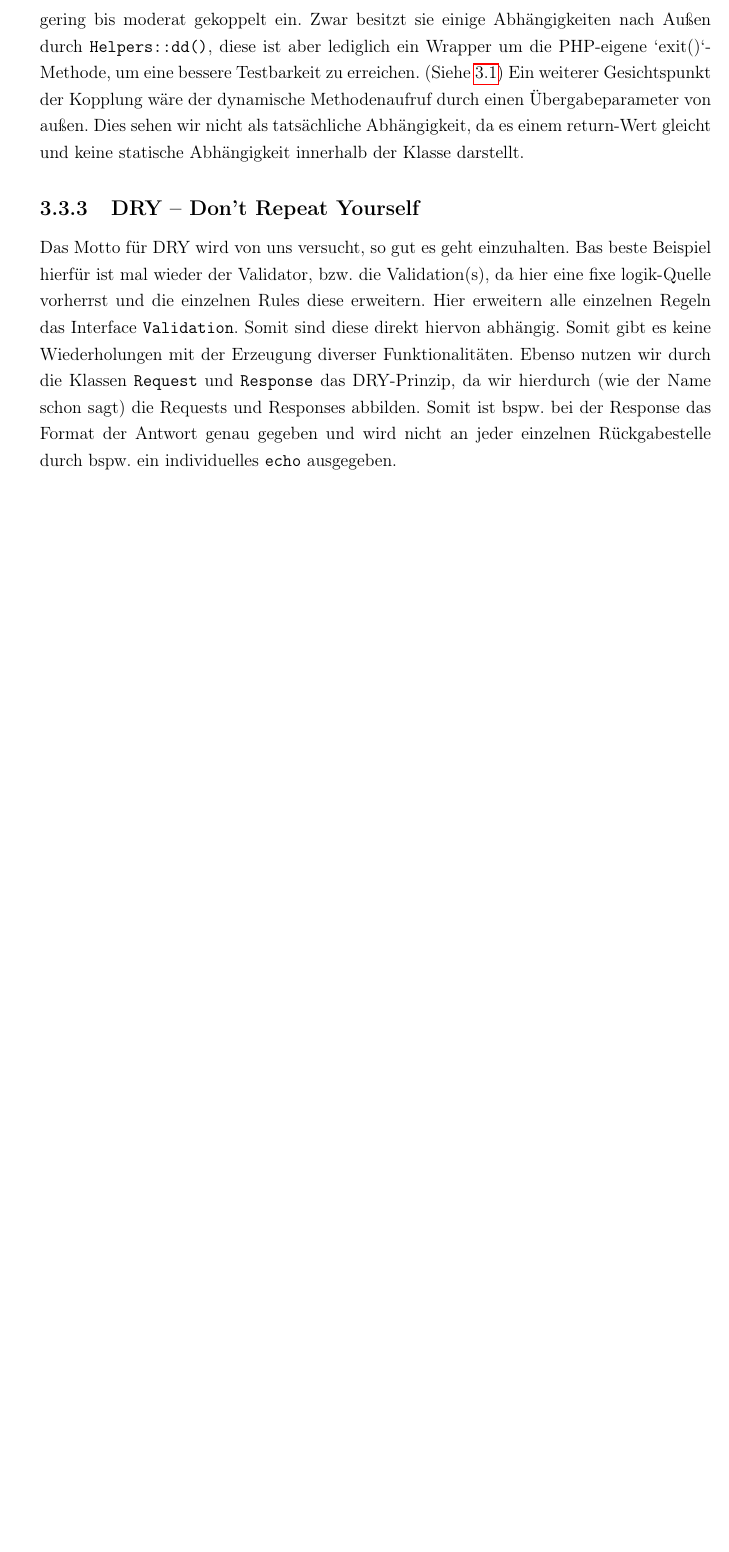
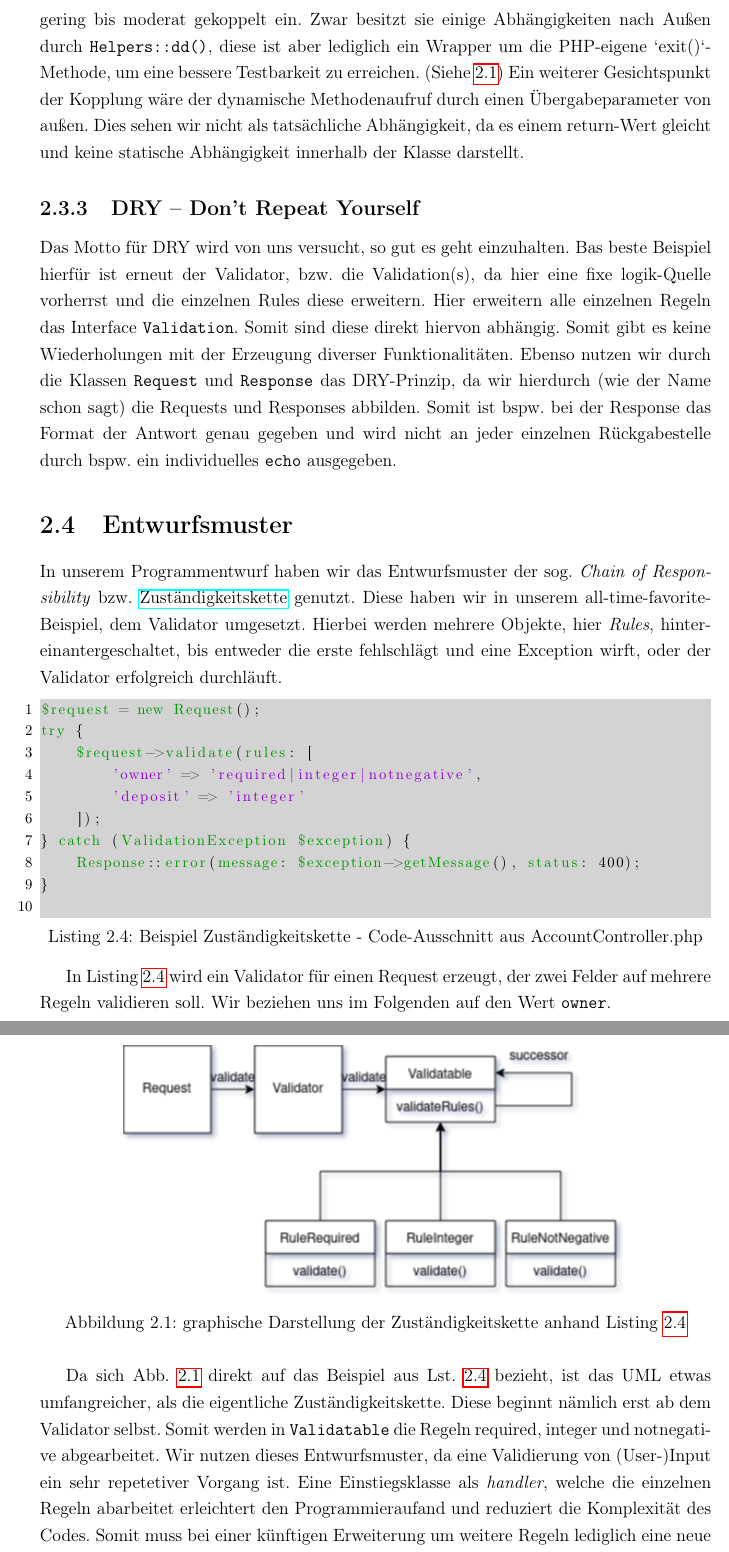
Before and after one commit to HerrLevin/Bierwart, a LaTeX document (Doku/main.tex): part of page 13 of 13 before the commit and two parts of pages 13 and 14 of 14 after it, the two joined at a grey line, cut so that both start at the same text, the shorter picture padded with empty space. Compiled offline with pdfLaTeX.

Commit message:
Entwurfsmuster

```diff
--- a/Doku/main.tex
+++ b/Doku/main.tex
@@ -305,10 +298,44 @@ $class->validate($this->key, $this->value);
     \subsection{DRY -- Don't Repeat Yourself}
     \label{subsec:dry}
     Das Motto für DRY wird von uns versucht, so gut es geht einzuhalten.
-    Bas beste Beispiel hierfür ist mal wieder der Validator, bzw. die Validation(s), da hier eine fixe logik-Quelle vorherrst und die einzelnen Rules diese erweitern.
+    Bas beste Beispiel hierfür ist erneut der Validator, bzw. die Validation(s), da hier eine fixe logik-Quelle vorherrst und die einzelnen Rules diese erweitern.
     Hier erweitern alle einzelnen Regeln das Interface \verb|Validation|.
     Somit sind diese direkt hiervon abhängig.
     Somit gibt es keine Wiederholungen mit der Erzeugung diverser Funktionalitäten.
     Ebenso nutzen wir durch die Klassen \verb|Request| und \verb|Response| das DRY-Prinzip, da wir hierdurch (wie der Name schon sagt) die Requests und Responses abbilden.
     Somit ist bspw. bei der Response das Format der Antwort genau gegeben und wird nicht an jeder einzelnen Rückgabestelle durch bspw. ein individuelles \verb|echo| ausgegeben.
+
+    \section{Entwurfsmuster}\label{sec:Entwurfsmuster}
+    In unserem Programmentwurf haben wir das Entwurfsmuster der sog. \textit{Chain of Responsibility} bzw. \href{https://de.wikipedia.org/wiki/Zust%C3%A4ndigkeitskette}{Zuständigkeitskette} genutzt.
+    Diese haben wir in unserem all-time-favorite-Beispiel, dem Validator umgesetzt.
+    Hierbei werden mehrere Objekte, hier \textit{Rules}, hintereinantergeschaltet, bis entweder die erste fehlschlägt und eine Exception wirft, oder der Validator erfolgreich durchläuft.
+
+    \begin{lstlisting}[language=php,label={lst:validator},escapechar=\%,caption={Beispiel Zuständigkeitskette - Code-Ausschnitt aus AccountController.php}]
+$request = new Request();
+try {
+    $request->validate(rules: [
+        'owner' => 'required|integer|notnegative',
+        'deposit' => 'integer'
+    ]);
+} catch (ValidationException $exception) {
+    Response::error(message: $exception->getMessage(), status: 400);
+}
+    \end{lstlisting}
+
+    In Listing \ref{lst:validator} wird ein Validator für einen Request erzeugt, der zwei Felder auf mehrere Regeln validieren soll.
+    Wir beziehen uns im Folgenden auf den Wert \verb|owner|.
+
+    \begin{figure}[h!]
+        \centering
+        \includegraphics[width=0.75\linewidth]{COR.drawio}
+        \caption{graphische Darstellung der Zuständigkeitskette anhand Listing \ref{lst:validator}}
+        \label{fig:cor}
+    \end{figure}
+
+    Da sich Abb. \ref{fig:cor} direkt auf das Beispiel aus Lst. \ref{lst:validator} bezieht, ist das UML etwas umfangreicher, als die eigentliche Zuständigkeitskette.
+    Diese beginnt nämlich erst ab dem Validator selbst.
+    Somit werden in \verb|Validatable| die Regeln required, integer und notnegative abgearbeitet.
+    Wir nutzen dieses Entwurfsmuster, da eine Validierung von (User-)Input ein sehr repetetiver Vorgang ist.
+    Eine Einstiegsklasse als \textit{handler}, welche die einzelnen Regeln abarbeitet erleichtert den Programmieraufand und reduziert die Komplexität des Codes.
+    Somit muss bei einer künftigen Erweiterung um weitere Regeln lediglich eine neue Regel-Klasse angelegt werden, welche in \verb|$registeredRulesets| der \verb|Validatable|-Klasse registriert werden müssen.
 \end{document}
```
Also changed, not shown: Doku/COR.drawio.png (added), Doku/main.tex (33 more changed lines).
